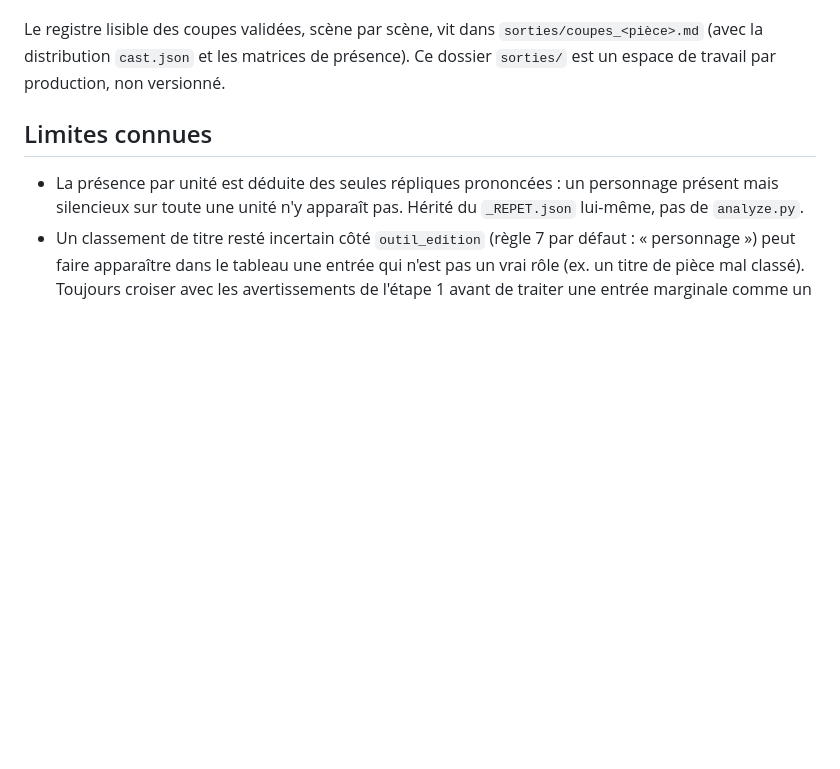
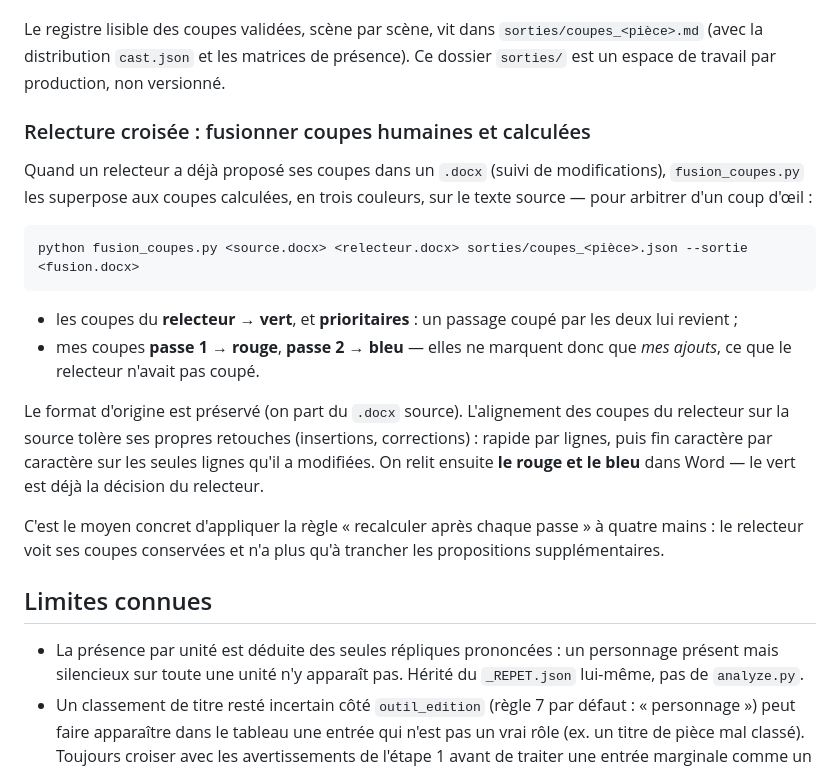
Before and after one commit to elyeskaak/texte_troupe_theatre, a Markdown page: outil_coupes/DOCTRINE.md, the part around the change. Drawn GitHub-style; blank space fills up the shorter version.

Commit message:
outil_coupes: documenter fusion_coupes (relecture croisee) dans la DOCTRINE
Section sur la fusion des coupes d'un relecteur humain et des coupes calculees
en trois couleurs (relecteur prioritaire en vert, mes passes en rouge/bleu),
comme application concrete de la regle « recalculer apres chaque passe ».

Co-Authored-By: Claude Opus 4.8 <noreply@anthropic.com>

```diff
--- a/outil_coupes/DOCTRINE.md
+++ b/outil_coupes/DOCTRINE.md
@@ -80,6 +80,19 @@ Les coupes se mènent en **deux passes**, distinguées dans le `.docx` par leur
 
 Le registre lisible des coupes validées, scène par scène, vit dans `sorties/coupes_<pièce>.md` (avec la distribution `cast.json` et les matrices de présence). Ce dossier `sorties/` est un espace de travail par production, non versionné.
 
+### Relecture croisée : fusionner coupes humaines et calculées
+
+Quand un relecteur a déjà proposé ses coupes dans un `.docx` (suivi de modifications), `fusion_coupes.py` les superpose aux coupes calculées, en trois couleurs, sur le texte source — pour arbitrer d'un coup d'œil :
+
+    python fusion_coupes.py <source.docx> <relecteur.docx> sorties/coupes_<pièce>.json --sortie <fusion.docx>
+
+* les coupes du **relecteur → vert**, et **prioritaires** : un passage coupé par les deux lui revient ;
+* mes coupes **passe 1 → rouge**, **passe 2 → bleu** — elles ne marquent donc que *mes ajouts*, ce que le relecteur n'avait pas coupé.
+
+Le format d'origine est préservé (on part du `.docx` source). L'alignement des coupes du relecteur sur la source tolère ses propres retouches (insertions, corrections) : rapide par lignes, puis fin caractère par caractère sur les seules lignes qu'il a modifiées. On relit ensuite **le rouge et le bleu** dans Word — le vert est déjà la décision du relecteur.
+
+C'est le moyen concret d'appliquer la règle « recalculer après chaque passe » à quatre mains : le relecteur voit ses coupes conservées et n'a plus qu'à trancher les propositions supplémentaires.
+
 
 
 ## Limites connues
```
